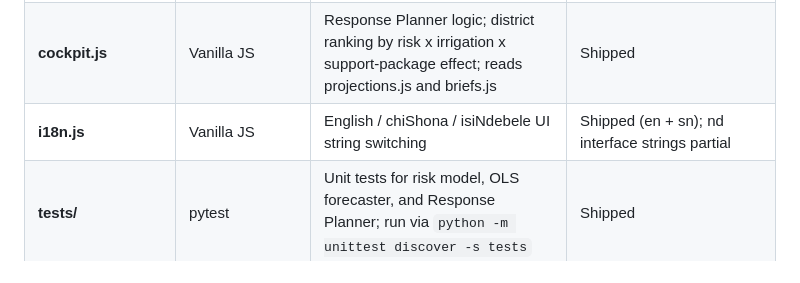
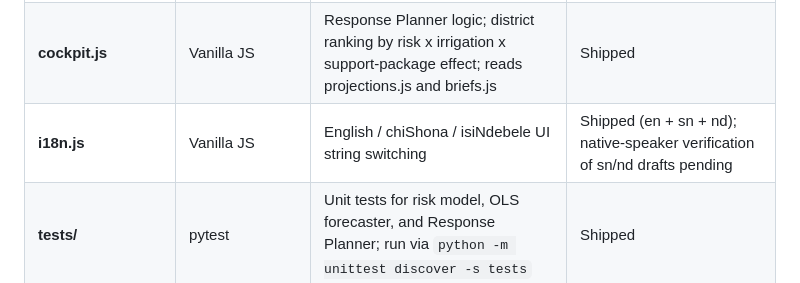
Before and after one commit to nash1987poli/hozi, a Markdown page: docs/ARCHITECTURE.md, the part around one of its changes. Drawn GitHub-style.

```diff
--- a/docs/ARCHITECTURE.md
+++ b/docs/ARCHITECTURE.md
@@ -167,7 +166,7 @@ SECURITY & MONITORING (cross-cutting)
 | **generate-briefs.mjs + briefs.js** | Node.js ESM; Claude API (claude-sonnet-4-6) | Batch playbook generation: 20 districts x 3 languages (en/sn/nd); read-only LLM input; output committed to repo as auditable static file; no API calls at browse time | Shipped |
 | **index.html** | Vanilla HTML/CSS, Leaflet.js (vendored) | National district risk map; season time-slider (Jan–Sep); drill-down panel; domain rail for future health/climate modules; honesty panel | Shipped |
 | **cockpit.js** | Vanilla JS | Response Planner logic; district ranking by risk x irrigation x support-package effect; reads projections.js and briefs.js | Shipped |
-| **i18n.js** | Vanilla JS | English / chiShona / isiNdebele UI string switching | Shipped (en + sn); nd interface strings partial |
+| **i18n.js** | Vanilla JS | English / chiShona / isiNdebele UI string switching | Shipped (en + sn + nd); native-speaker verification of sn/nd drafts pending |
 | **tests/** | pytest | Unit tests for risk model, OLS forecaster, and Response Planner; run via `python -m unittest discover -s tests` | Shipped |
 | **Hosting: GitHub Pages demo** | GitHub Pages (static, free) | Public demo URL; zero build step; no server runtime required | Planned — repo public + Pages activation is a pre-submission milestone |
 | **Hosting: VPS pilot** | 2 GB cloud VPS (DigitalOcean / Hetzner) | Runs n8n + engine on schedule; ~US$20–40/month | Planned for pilot phase post-submission |
```
Also changed, not shown: other parts of docs/ARCHITECTURE.md (+1 -2 lines).
